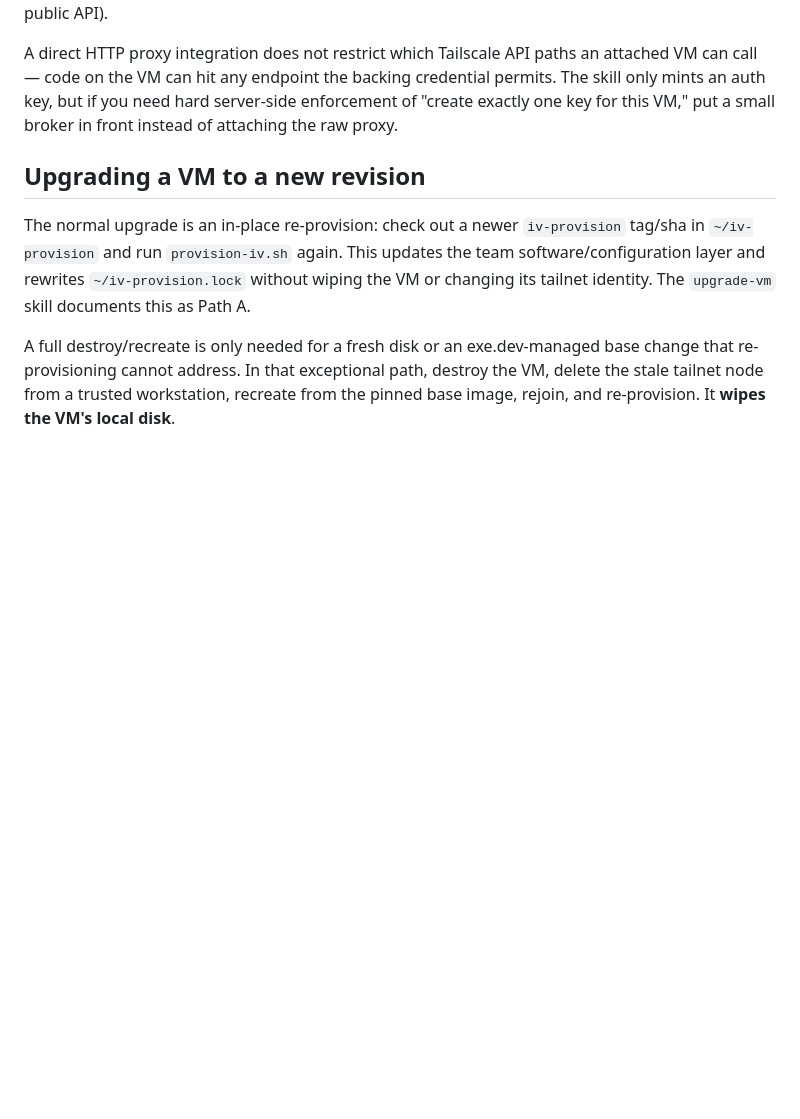
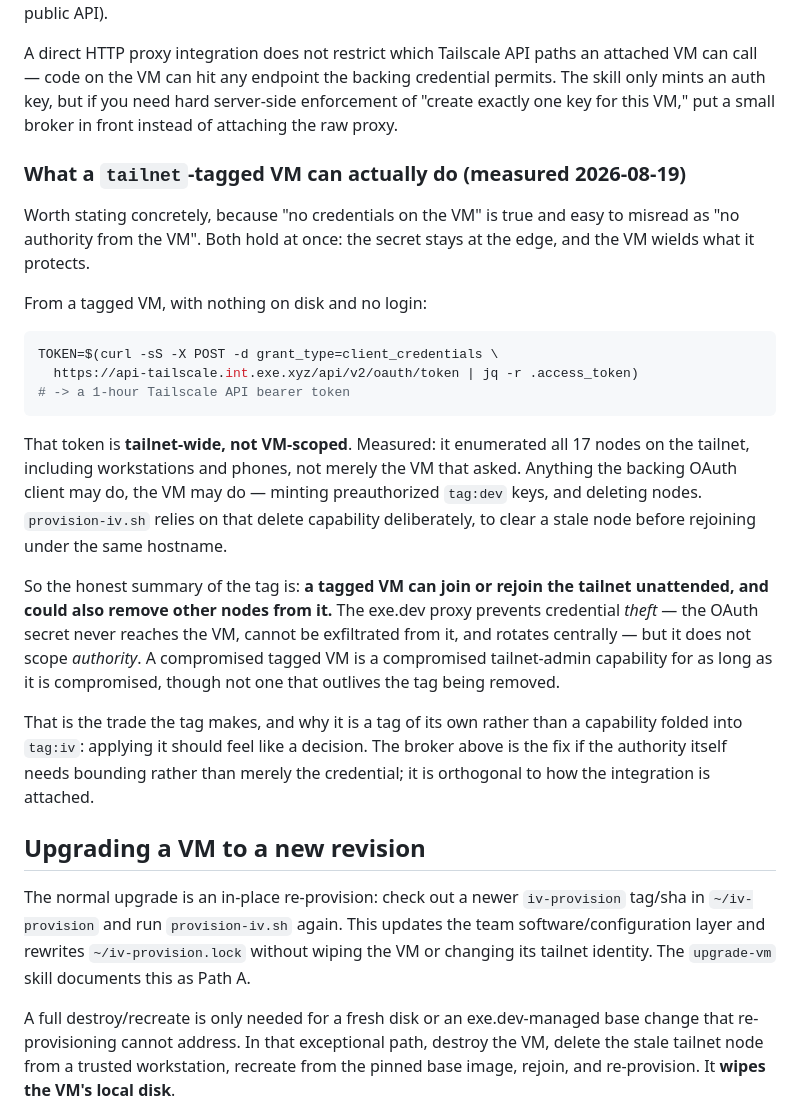
Before and after one commit to kylelundstedt/iv-image, a Markdown page: tailnet.md, the part around the change. GitHub-like rendering; blank space fills up the shorter version.

Commit message:
tailnet: state what a tagged VM can actually do, measured
"No credentials ever reach the VM" is true and is the point of the design, but
it reads as "the VM has no authority", and those are different claims. Both hold
at once: the secret stays at the edge, and the VM wields what the secret
protects.

Measured from a tagged VM with nothing on disk and no login: the proxy returns a
1-hour Tailscale API bearer token, and that token is tailnet-wide rather than
VM-scoped. It enumerated all 17 nodes, workstations and phones included -- not
just the VM that asked. Anything the backing OAuth client may do, a tagged VM
may do: mint preauthorized tag:dev keys, and delete nodes. provision-iv.sh
depends on the delete capability deliberately, to clear a stale node before
rejoining under the same hostname.

So the accurate summary is that a tagged VM can join or rejoin unattended AND
could remove other nodes. The exe.dev proxy prevents credential theft -- the
secret cannot be exfiltrated and rotates centrally -- but it does not scope
authority. Recording that distinction where the decision is made, since the tag
was just applied to eleven VMs and "no credentials" was the phrase doing the
reassuring.

This is also the concrete argument for the tag being its own thing rather than
folded into tag:iv: applying it should feel like a decision, and it cannot feel
like one if the docs describe only the half that sounds safe.

Co-authored-by: Shelley <shelley@exe.dev>

````diff
--- a/tailnet.md
+++ b/tailnet.md
@@ -281,6 +281,39 @@ credential permits. The skill only mints an auth key, but if you need hard
 server-side enforcement of "create exactly one key for this VM," put a small
 broker in front instead of attaching the raw proxy.
 
+### What a `tailnet`-tagged VM can actually do (measured 2026-08-19)
+
+Worth stating concretely, because "no credentials on the VM" is true and easy to
+misread as "no authority from the VM". Both hold at once: the secret stays at the
+edge, and the VM wields what it protects.
+
+From a tagged VM, with nothing on disk and no login:
+
+```bash
+TOKEN=$(curl -sS -X POST -d grant_type=client_credentials \
+  https://api-tailscale.int.exe.xyz/api/v2/oauth/token | jq -r .access_token)
+# -> a 1-hour Tailscale API bearer token
+```
+
+That token is **tailnet-wide, not VM-scoped**. Measured: it enumerated all 17
+nodes on the tailnet, including workstations and phones, not merely the VM that
+asked. Anything the backing OAuth client may do, the VM may do — minting
+preauthorized `tag:dev` keys, and deleting nodes. `provision-iv.sh` relies on
+that delete capability deliberately, to clear a stale node before rejoining under
+the same hostname.
+
+So the honest summary of the tag is: **a tagged VM can join or rejoin the tailnet
+unattended, and could also remove other nodes from it.** The exe.dev proxy
+prevents credential *theft* — the OAuth secret never reaches the VM, cannot be
+exfiltrated from it, and rotates centrally — but it does not scope *authority*.
+A compromised tagged VM is a compromised tailnet-admin capability for as long as
+it is compromised, though not one that outlives the tag being removed.
+
+That is the trade the tag makes, and why it is a tag of its own rather than a
+capability folded into `tag:iv`: applying it should feel like a decision. The
+broker above is the fix if the authority itself needs bounding rather than merely
+the credential; it is orthogonal to how the integration is attached.
+
 ## Upgrading a VM to a new revision
 
 The normal upgrade is an in-place re-provision: check out a newer `iv-provision`
````
